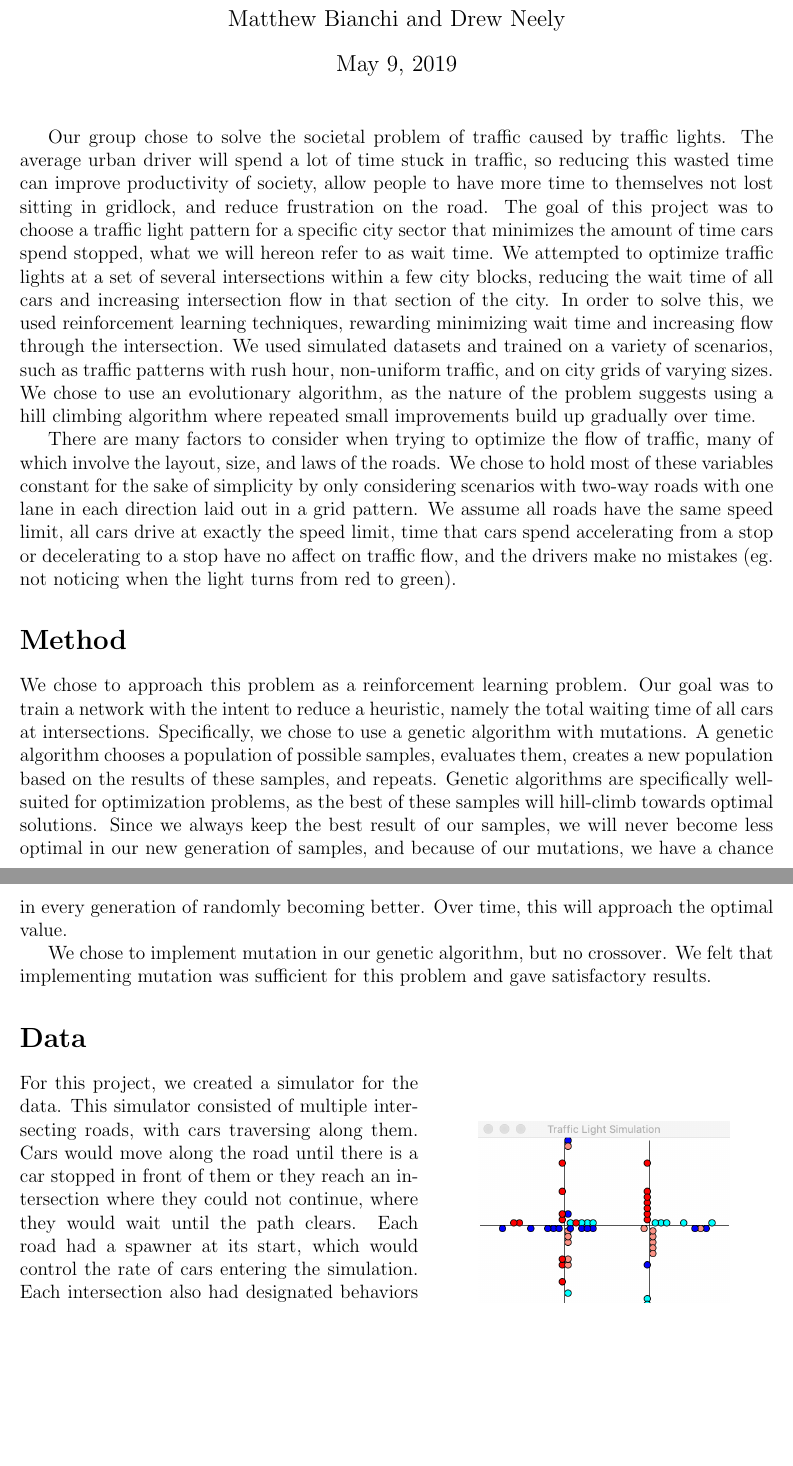
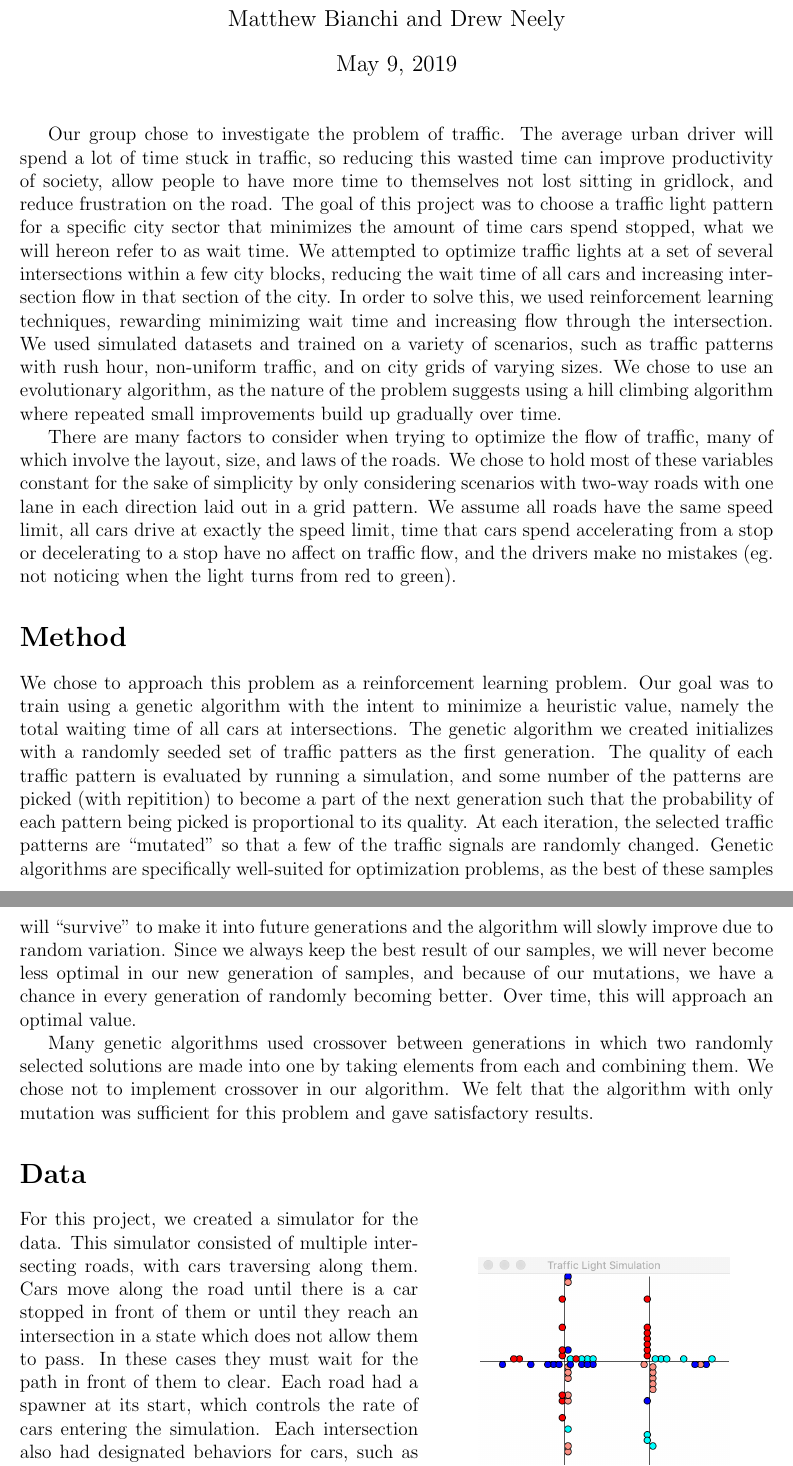
Before and after one commit to bianchima/TrafficLightAI, a LaTeX document (FinalPaper.tex): two parts of pages 1 and 2 of 3, joined at a grey line, cut so that both start at the same text, the shorter picture padded with empty space. Compiled offline with pdfLaTeX.

Commit message:
More changes

```diff
--- a/FinalPaper.tex
+++ b/FinalPaper.tex
@@ -15,7 +15,7 @@
 
 \maketitle
 
-Our group chose to solve the societal problem of traffic caused by traffic lights.
+Our group chose to investigate the problem of traffic.
 The average urban driver will spend a lot of time stuck in traffic, so reducing this wasted time can improve productivity of society, allow people to have more time to themselves not lost sitting in gridlock, and reduce frustration on the road.
 The goal of this project was to choose a traffic light pattern for a specific city sector that minimizes the amount of time cars spend stopped, what we will hereon refer to as wait time.
 We attempted to optimize traffic lights at a set of several intersections within a few city blocks, reducing the wait time of all cars and increasing intersection flow in that section of the city.
@@ -30,15 +30,17 @@ We assume all roads have the same speed limit, all cars drive at exactly the spe
 \section*{Method}
 
 We chose to approach this problem as a reinforcement learning problem.
-Our goal was to train a network with the intent to reduce a heuristic, namely the total waiting time of all cars at intersections.
-Specifically, we chose to use a genetic algorithm with mutations.
-A genetic algorithm chooses a population of possible samples, evaluates them, creates a new population based on the results of these samples, and repeats.
-Genetic algorithms are specifically well-suited for optimization problems, as the best of these samples will hill-climb towards optimal solutions.
+Our goal was to train using a genetic algorithm with the intent to minimize a heuristic value, namely the total waiting time of all cars at intersections.
+The genetic algorithm we created initializes with a randomly seeded set of traffic patters as the first generation.
+The quality of each traffic pattern is evaluated by running a simulation, and some number of the patterns are picked (with repitition) to become a part of the next generation such that the probability of each pattern being picked is proportional to its quality.
+At each iteration, the selected traffic patterns are ``mutated'' so that a few of the traffic signals are randomly changed.
+Genetic algorithms are specifically well-suited for optimization problems, as the best of these samples will ``survive'' to make it into future generations and the algorithm will slowly improve due to random variation.
 Since we always keep the best result of our samples, we will never become less optimal in our new generation of samples, and because of our mutations, we have a chance in every generation of randomly becoming better.
-Over time, this will approach the optimal value.
+Over time, this will approach an optimal value.
 
-We chose to implement mutation in our genetic algorithm, but no crossover.
-We felt that implementing mutation was sufficient for this problem and gave satisfactory results.
+Many genetic algorithms used crossover between generations in which two randomly selected solutions are made into one by taking elements from each and combining them.
+We chose not to implement crossover in our algorithm.
+We felt that the algorithm with only mutation was sufficient for this problem and gave satisfactory results.
 
 
 \section*{Data}
@@ -52,8 +54,9 @@ We felt that implementing mutation was sufficient for this problem and gave sati
 
 For this project, we created a simulator for the data.
 This simulator consisted of multiple intersecting roads, with cars traversing along them.
-Cars would move along the road until there is a car stopped in front of them or they reach an intersection where they could not continue, where they would wait until the path clears.
-Each road had a spawner at its start, which would control the rate of cars entering the simulation.
+Cars move along the road until there is a car stopped in front of them or until they reach an intersection in a state which does not allow them to pass.
+In these cases they must wait for the path in front of them to clear.
+Each road had a spawner at its start, which controls the rate of cars entering the simulation.
 Each intersection also had designated behaviors for cars, such as ``Most cars traveling North will go straight'' or ``Cars will only turn right at this intersection.''
 The genetic algorithm had the responsibility of learning the patterns these cars will take and adjusting the light pattern to match.
 
```
Also changed, not shown: FinalPaper.pdf, 3 other files.
